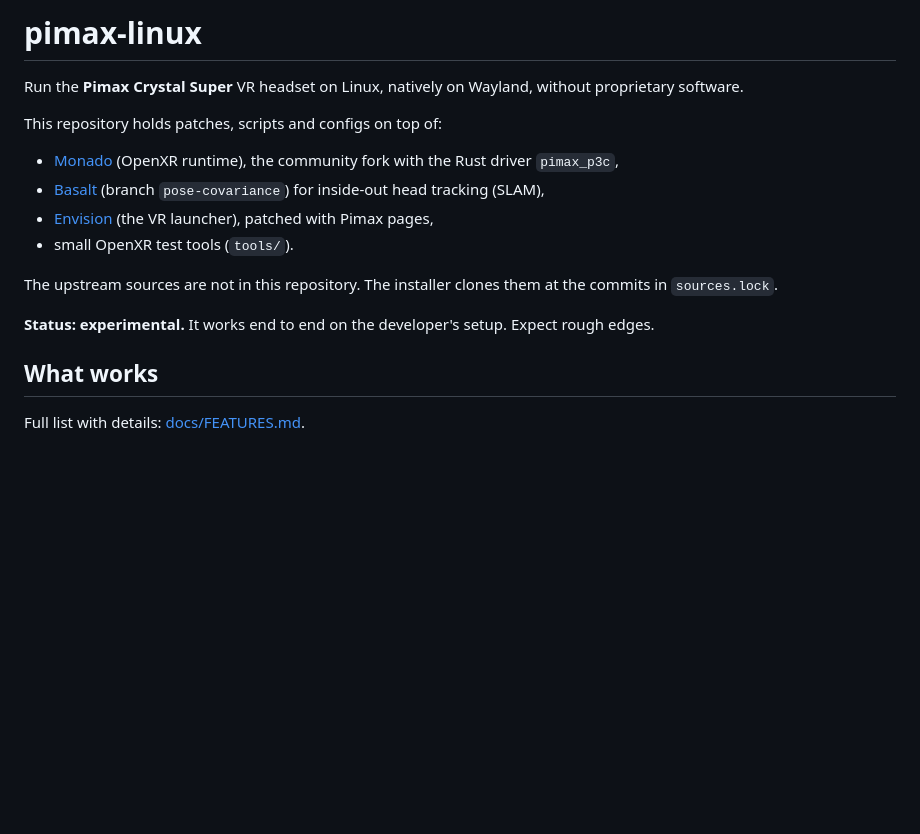
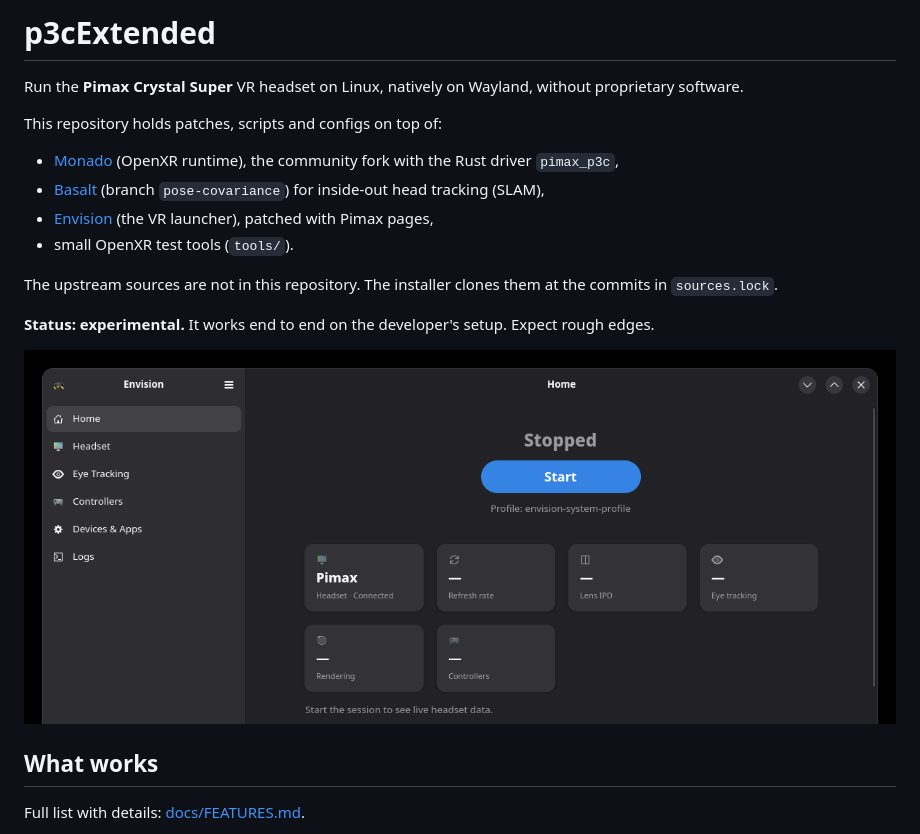
Before and after one commit to DByte308/p3cExtended, a Markdown page: README.md, the part around the change. Drawn GitHub-style; pictures changed too: docs/screenshots/envision-home.png (added); blank space fills up the shorter version.

Commit message:
README: Envision home screenshot, project name p3cExtended
Co-Authored-By: Claude Opus 5.5 <noreply@anthropic.com>

```diff
--- a/README.md
+++ b/README.md
@@ -1,4 +1,4 @@
-# pimax-linux
+# p3cExtended
 
 Run the **Pimax Crystal Super** VR headset on Linux, natively on Wayland, without proprietary software.
 
@@ -11,6 +11,8 @@ This repository holds patches, scripts and configs on top of:
 The upstream sources are not in this repository. The installer clones them at the commits in `sources.lock`.
 
 **Status: experimental.** It works end to end on the developer's setup. Expect rough edges.
+
+![Envision with the Pimax pages: home screen](docs/screenshots/envision-home.png)
 
 ## What works
 Full list with details: [docs/FEATURES.md](docs/FEATURES.md).
```
